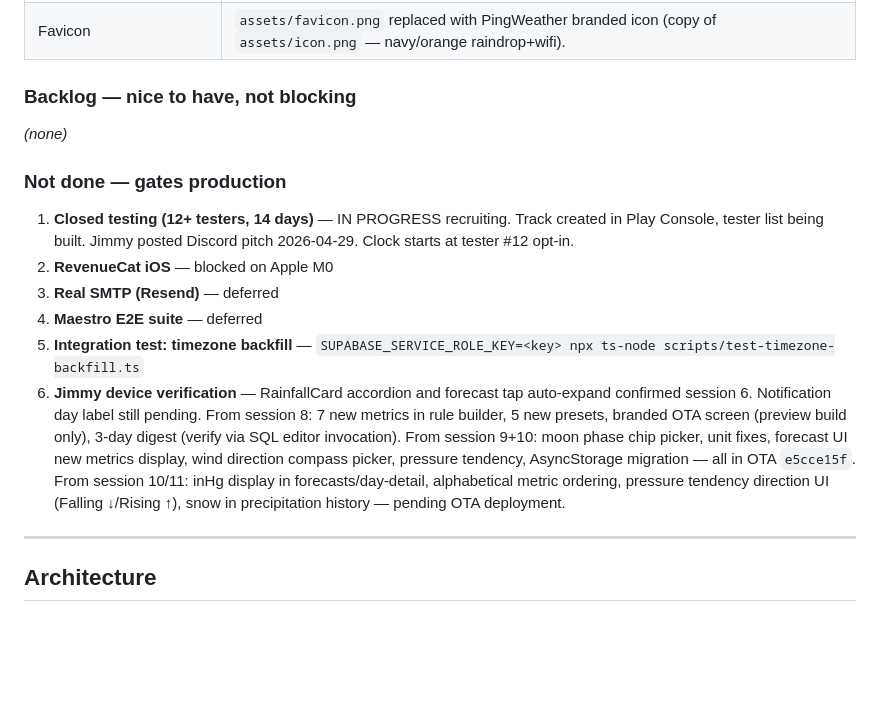
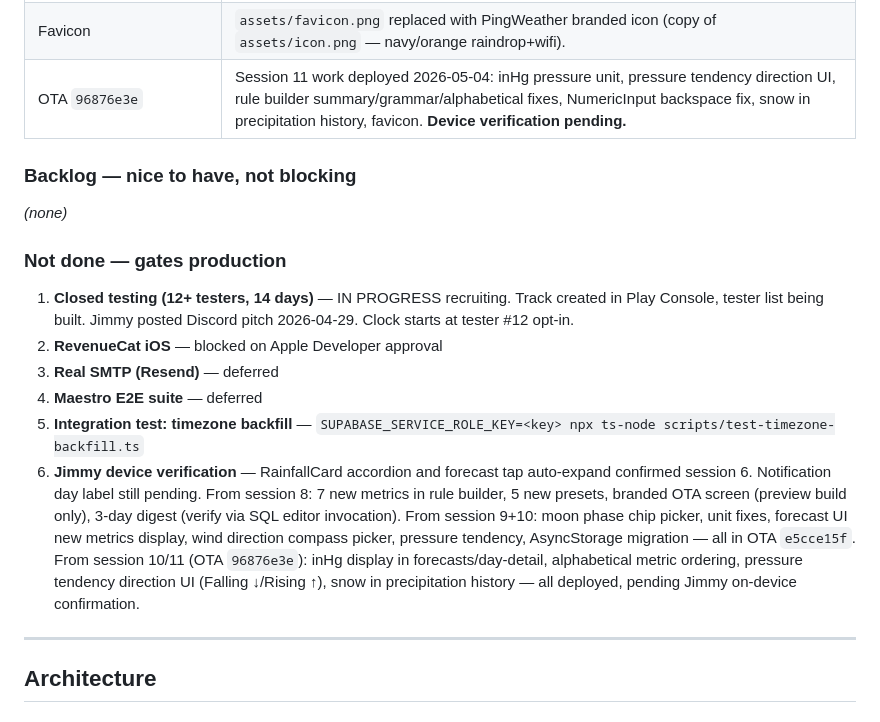
Before and after one commit to jimmythorne10/PingWeather, a Markdown page: .claude/memory/MEMORY.md, the part around the change. Drawn GitHub-style; blank space fills up the shorter version.

```diff
--- a/.claude/memory/MEMORY.md
+++ b/.claude/memory/MEMORY.md
@@ -89,6 +89,7 @@
 | NumericInput wrapper | `NumericInput` component with local string state buffer in `create-rule.tsx`. Fixes backspace freeze where `value={number.toString()}` overwrote intermediate empty/partial states. |
 | Snow in Precipitation History | `rainfallApi.ts`: `HourlyRaw.snowfall?`, `DailyRaw.snowfall_sum?`, `RainfallData` snow fields. Both fetch functions request snowfall. Open-Meteo applies `precipitation_unit` to snowfall so no manual cm→in conversion. `RainfallCard.tsx` renamed to "PRECIPITATION HISTORY"; snow section shown when `snowTotal > 0` with `freezeBlue` color + SNOWFALL sub-label. RAINFALL sub-label shown only when snow section also present. |
 | Favicon | `assets/favicon.png` replaced with PingWeather branded icon (copy of `assets/icon.png` — navy/orange raindrop+wifi). |
+| OTA `96876e3e` | Session 11 work deployed 2026-05-04: inHg pressure unit, pressure tendency direction UI, rule builder summary/grammar/alphabetical fixes, NumericInput backspace fix, snow in precipitation history, favicon. **Device verification pending.** |
 
 ### Backlog — nice to have, not blocking
 
@@ -97,11 +98,11 @@ _(none)_
 ### Not done — gates production
 
 1. **Closed testing (12+ testers, 14 days)** — IN PROGRESS recruiting. Track created in Play Console, tester list being built. Jimmy posted Discord pitch 2026-04-29. Clock starts at tester #12 opt-in.
-3. **RevenueCat iOS** — blocked on Apple M0
-4. **Real SMTP (Resend)** — deferred
-5. **Maestro E2E suite** — deferred
-6. **Integration test: timezone backfill** — `SUPABASE_SERVICE_ROLE_KEY=<key> npx ts-node scripts/test-timezone-backfill.ts`
-7. **Jimmy device verification** — RainfallCard accordion and forecast tap auto-expand confirmed session 6. Notification day label still pending. From session 8: 7 new metrics in rule builder, 5 new presets, branded OTA screen (preview build only), 3-day digest (verify via SQL editor invocation). From session 9+10: moon phase chip picker, unit fixes, forecast UI new metrics display, wind direction compass picker, pressure tendency, AsyncStorage migration — all in OTA `e5cce15f`. From session 10/11: inHg display in forecasts/day-detail, alphabetical metric ordering, pressure tendency direction UI (Falling ↓/Rising ↑), snow in precipitation history — pending OTA deployment.
+2. **RevenueCat iOS** — blocked on Apple Developer approval
+3. **Real SMTP (Resend)** — deferred
+4. **Maestro E2E suite** — deferred
+5. **Integration test: timezone backfill** — `SUPABASE_SERVICE_ROLE_KEY=<key> npx ts-node scripts/test-timezone-backfill.ts`
+6. **Jimmy device verification** — RainfallCard accordion and forecast tap auto-expand confirmed session 6. Notification day label still pending. From session 8: 7 new metrics in rule builder, 5 new presets, branded OTA screen (preview build only), 3-day digest (verify via SQL editor invocation). From session 9+10: moon phase chip picker, unit fixes, forecast UI new metrics display, wind direction compass picker, pressure tendency, AsyncStorage migration — all in OTA `e5cce15f`. From session 10/11 (OTA `96876e3e`): inHg display in forecasts/day-detail, alphabetical metric ordering, pressure tendency direction UI (Falling ↓/Rising ↑), snow in precipitation history — all deployed, pending Jimmy on-device confirmation.
 
 ---
 
```
Also changed, not shown: CLAUDE.md (+41 -15 lines).
